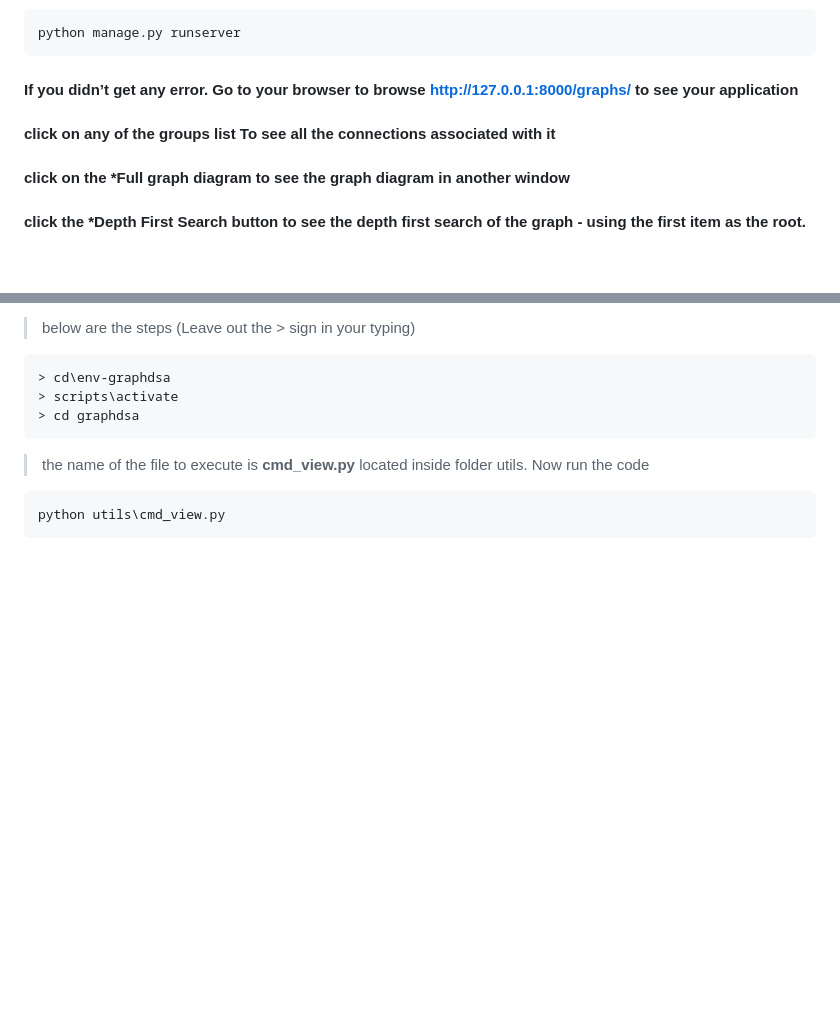
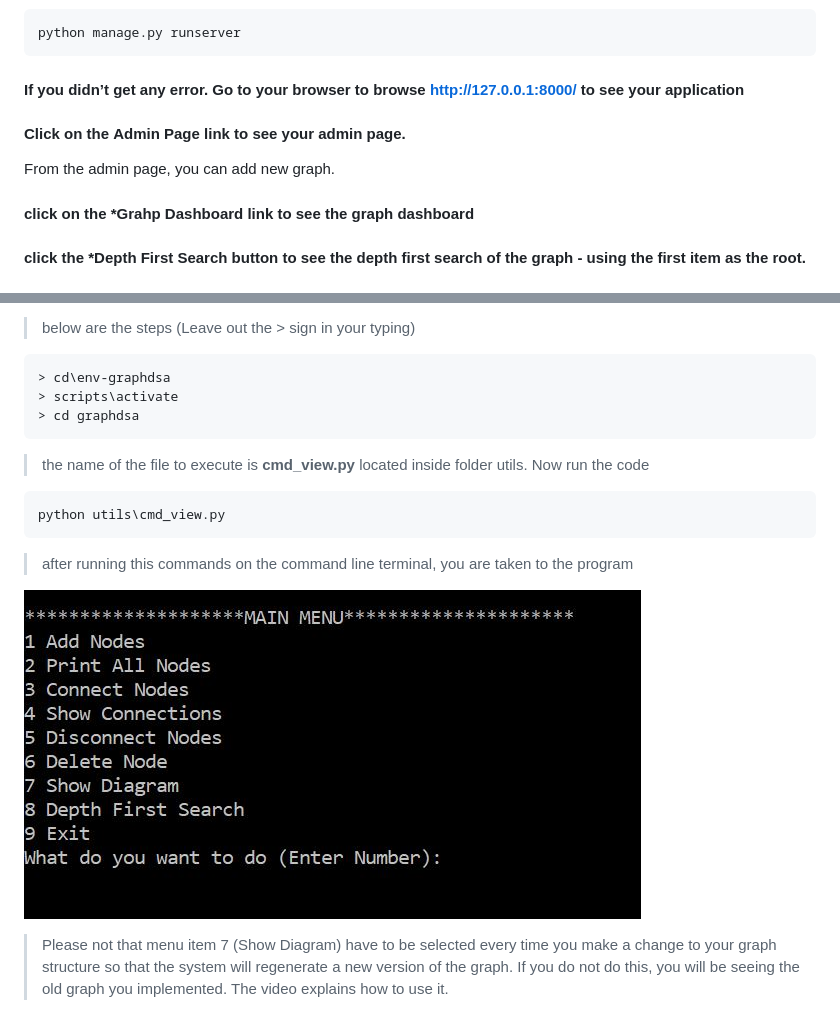
Before and after one commit to emmanuelbakare/graph_dsa_gdfs, a Markdown page: README.md, 2 parts joined by grey strips. GitHub-like rendering; pictures changed too: media/CMD_main_menu.JPG (added); blank space fills up the shorter version.

Commit message:
v1.3 updated readme

````diff
--- a/README.md
+++ b/README.md
@@ -53,11 +53,14 @@ python manage.py runserver
 ```
 
 
-#### If you didn’t get any error. Go to your browser to  browse http://127.0.0.1:8000/graphs/ to see your application
+#### If you didn’t get any error. Go to your browser to  browse http://127.0.0.1:8000/ to see your application
 
-#### click on any of the **groups list** To see all the connections associated with it
+#### Click on the **Admin Page** link to see your admin page.
 
-#### click on the ***Full graph diagram** to see the graph diagram in another window
+From the admin page, you can add new graph.
+
+
+#### click on the ***Grahp Dashboard** link to see the graph dashboard
 
 #### click the ***Depth First Search** button to see the depth first search of the graph - using the first item as the root.
 
@@ -77,4 +80,9 @@ python manage.py runserver
 ```bash
 python utils\cmd_view.py
 ```
+> after running this commands on the command line terminal, you are taken to the program
+
+![Graph DFS Interface](https://github.com/emmanuelbakare/graph_dsa_gdfs/blob/main/media/CMD_main_menu.JPG)
+
+> Please not that menu item 7 (Show Diagram) have to be selected every time you make a change to your graph structure so that the system will regenerate a new version of the graph. If you do not do this, you will be seeing the old graph you implemented.
 > The video explains how to use it.
````
Also changed, not shown: 3 other files.
